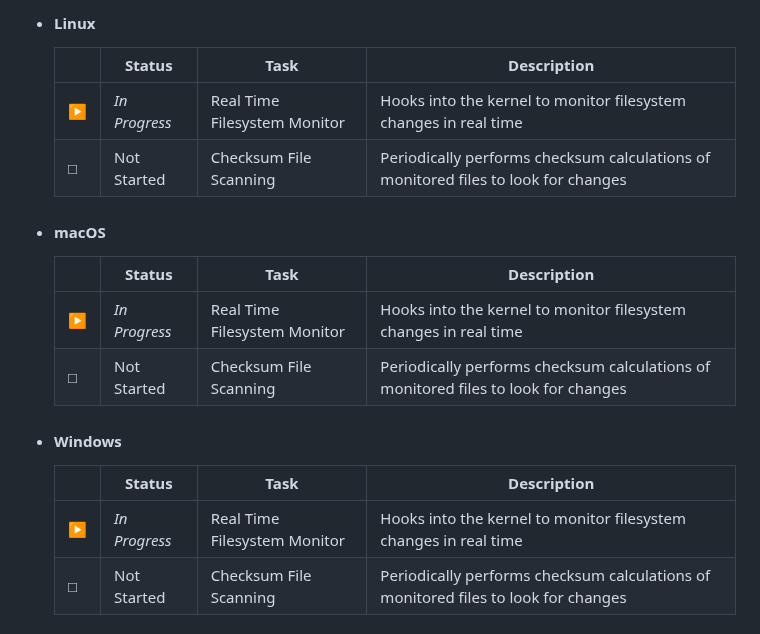
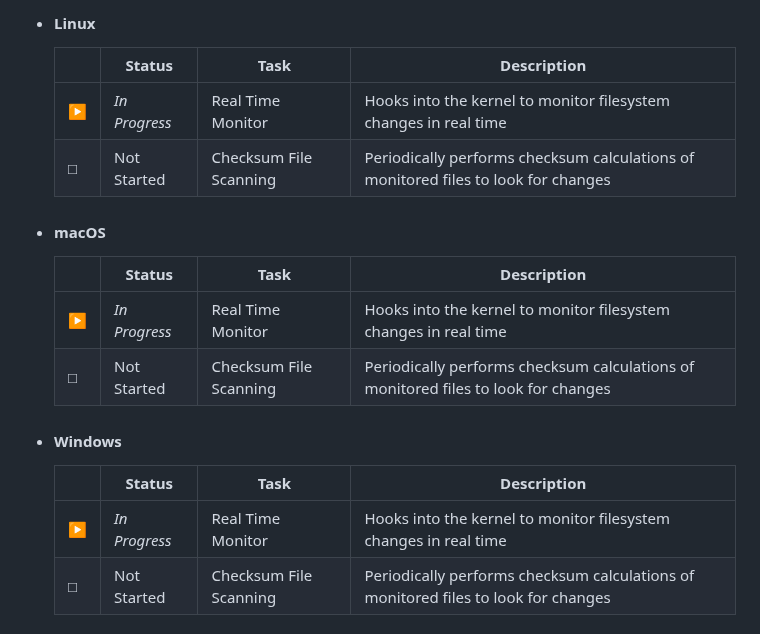
Before and after one commit to ccurzio/Luminum, a Markdown page: ToDo.md, the part around the change. Drawn GitHub-style.

Commit message:
Update ToDo.md
Signed-off-by: Christopher R. Curzio <g4112gh@nanoduck.net>

```diff
--- a/ToDo.md
+++ b/ToDo.md
@@ -783,7 +783,7 @@ In order to be accountable to the community - but more importantly to myself - I
 #### Linux
 |        |Status         |Task                        |Description                                                                             |
 |--------|---------------|----------------------------|----------------------------------------------------------------------------------------|
-|&#9654; |*In Progress*  |Real Time Filesystem Monitor|Hooks into the kernel to monitor filesystem changes in real time                        |
+|&#9654; |*In Progress*  |Real Time Monitor           |Hooks into the kernel to monitor filesystem changes in real time                        |
 |&#9633; |Not Started    |Checksum File Scanning      |Periodically performs checksum calculations of monitored files to look for changes      |
 </li>
 
@@ -792,7 +792,7 @@ In order to be accountable to the community - but more importantly to myself - I
 #### macOS
 |        |Status         |Task                        |Description                                                                             |
 |--------|---------------|----------------------------|----------------------------------------------------------------------------------------|
-|&#9654; |*In Progress*  |Real Time Filesystem Monitor|Hooks into the kernel to monitor filesystem changes in real time                        |
+|&#9654; |*In Progress*  |Real Time Monitor           |Hooks into the kernel to monitor filesystem changes in real time                        |
 |&#9633; |Not Started    |Checksum File Scanning      |Periodically performs checksum calculations of monitored files to look for changes      |
 </li>
 
@@ -801,7 +801,7 @@ In order to be accountable to the community - but more importantly to myself - I
 #### Windows
 |        |Status         |Task                        |Description                                                                             |
 |--------|---------------|----------------------------|----------------------------------------------------------------------------------------|
-|&#9654; |*In Progress*  |Real Time Filesystem Monitor|Hooks into the kernel to monitor filesystem changes in real time                        |
+|&#9654; |*In Progress*  |Real Time Monitor           |Hooks into the kernel to monitor filesystem changes in real time                        |
 |&#9633; |Not Started    |Checksum File Scanning      |Periodically performs checksum calculations of monitored files to look for changes      |
 </li>
 </ul>
```
